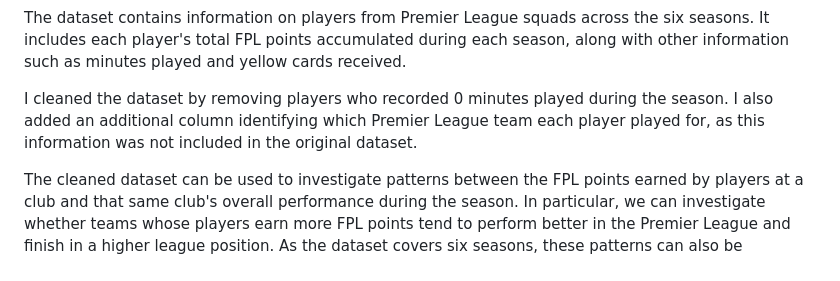
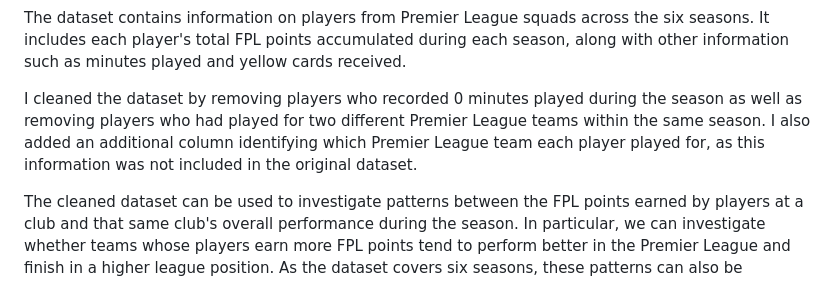
Before and after one commit to anna-delpino/Group-sprint-0-Sports-Prediction, a Markdown page: Bobby Harwood/FPL Data Description.md, the part around the change. Rendered like a GitHub page.

```diff
--- a/Bobby Harwood/FPL Data Description.md
+++ b/Bobby Harwood/FPL Data Description.md
@@ -10,7 +10,7 @@ I focused on Fantasy Premier League (FPL) data covering six seasons of the Engli
 
 The dataset contains information on players from Premier League squads across the six seasons. It includes each player's total FPL points accumulated during each season, along with other information such as minutes played and yellow cards received.
 
-I cleaned the dataset by removing players who recorded 0 minutes played during the season. I also added an additional column identifying which Premier League team each player played for, as this information was not included in the original dataset.
+I cleaned the dataset by removing players who recorded 0 minutes played during the season as well as removing players who had played for two different Premier League teams within the same season. I also added an additional column identifying which Premier League team each player played for, as this information was not included in the original dataset.
 
 The cleaned dataset can be used to investigate patterns between the FPL points earned by players at a club and that same club's overall performance during the season. In particular, we can investigate whether teams whose players earn more FPL points tend to perform better in the Premier League and finish in a higher league position. As the dataset covers six seasons, these patterns can also be compared across different seasons.
 
```
